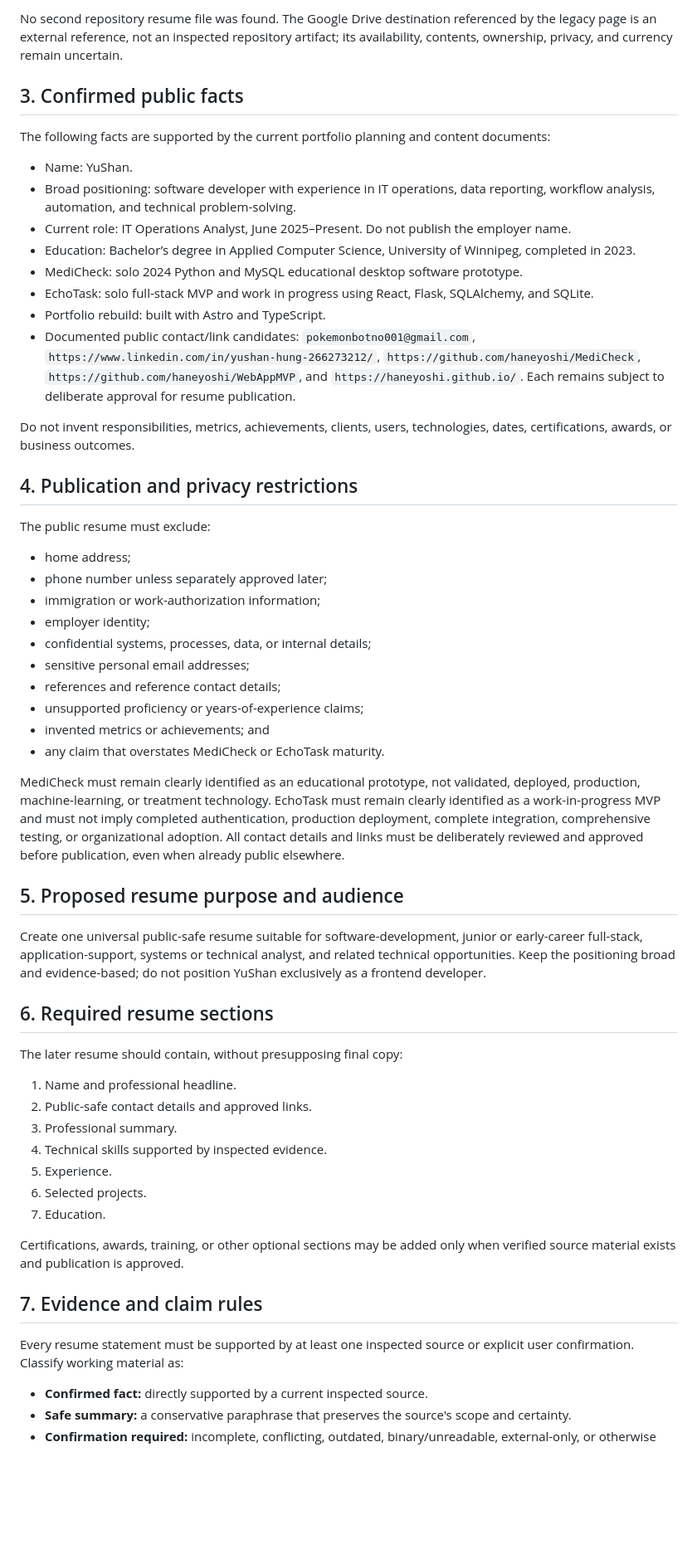
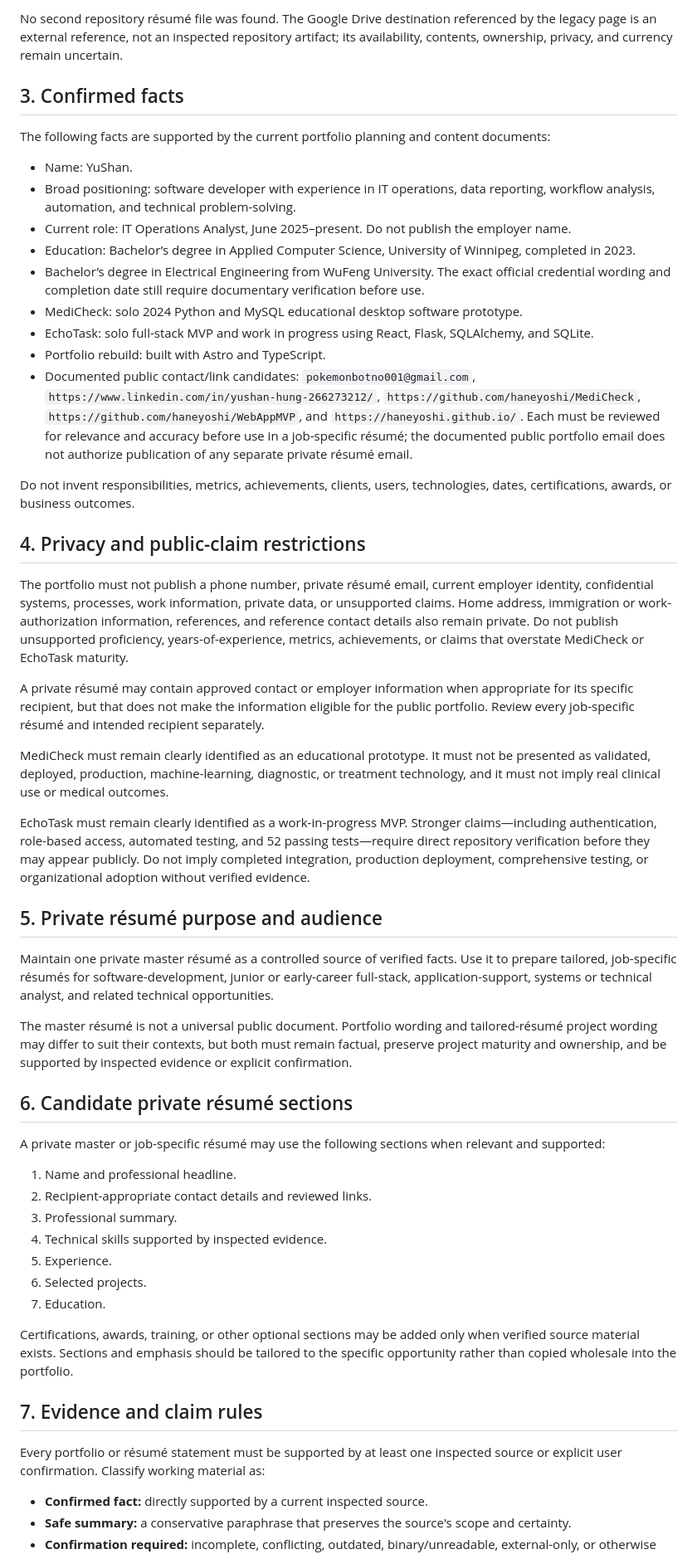
Before and after one commit to haneyoshi/haneyoshi.github.io, a Markdown page: docs/PUBLIC_RESUME_REQUIREMENTS.md, the part around one of its changes. Shown at 83% size. Rendered like a GitHub page; blank space fills up the shorter version.

```diff
--- a/docs/PUBLIC_RESUME_REQUIREMENTS.md
+++ b/docs/PUBLIC_RESUME_REQUIREMENTS.md
@@ -19,59 +21,55 @@ This document prepares a later resume-writing task. It identifies reliable sourc
 
-No second repository resume file was found. The Google Drive destination referenced by the legacy page is an external reference, not an inspected repository artifact; its availability, contents, ownership, privacy, and currency remain uncertain.
+No second repository résumé file was found. The Google Drive destination referenced by the legacy page is an external reference, not an inspected repository artifact; its availability, contents, ownership, privacy, and currency remain uncertain.
 
-## 3. Confirmed public facts
+## 3. Confirmed facts
 
 The following facts are supported by the current portfolio planning and content documents:
 
 - Name: YuShan.
 - Broad positioning: software developer with experience in IT operations, data reporting, workflow analysis, automation, and technical problem-solving.
-- Current role: IT Operations Analyst, June 2025–Present. Do not publish the employer name.
+- Current role: IT Operations Analyst, June 2025–present. Do not publish the employer name.
 - Education: Bachelor’s degree in Applied Computer Science, University of Winnipeg, completed in 2023.
+- Bachelor’s degree in Electrical Engineering from WuFeng University. The exact official credential wording and completion date still require documentary verification before use.
 - MediCheck: solo 2024 Python and MySQL educational desktop software prototype.
 - EchoTask: solo full-stack MVP and work in progress using React, Flask, SQLAlchemy, and SQLite.
 - Portfolio rebuild: built with Astro and TypeScript.
-- Documented public contact/link candidates: `pokemonbotno001@gmail.com`, `https://www.linkedin.com/in/yushan-hung-266273212/`, `https://github.com/haneyoshi/MediCheck`, `https://github.com/haneyoshi/WebAppMVP`, and `https://haneyoshi.github.io/`. Each remains subject to deliberate approval for resume publication.
+- Documented public contact/link candidates: `pokemonbotno001@gmail.com`, `https://www.linkedin.com/in/yushan-hung-266273212/`, `https://github.com/haneyoshi/MediCheck`, `https://github.com/haneyoshi/WebAppMVP`, and `https://haneyoshi.github.io/`. Each must be reviewed for relevance and accuracy before use in a job-specific résumé; the documented public portfolio email does not authorize publication of any separate private résumé email.
 
 Do not invent responsibilities, metrics, achievements, clients, users, technologies, dates, certifications, awards, or business outcomes.
 
-## 4. Publication and privacy restrictions
+## 4. Privacy and public-claim restrictions
 
-The public resume must exclude:
+The portfolio must not publish a phone number, private résumé email, current employer identity, confidential systems, processes, work information, private data, or unsupported claims. Home address, immigration or work-authorization information, references, and reference contact details also remain private. Do not publish unsupported proficiency, years-of-experience, metrics, achievements, or claims that overstate MediCheck or EchoTask maturity.
 
-- home address;
-- phone number unless separately approved later;
-- immigration or work-authorization information;
-- employer identity;
-- confidential systems, processes, data, or internal details;
-- sensitive personal email addresses;
-- references and reference contact details;
-- unsupported proficiency or years-of-experience claims;
-- invented metrics or achievements; and
-- any claim that overstates MediCheck or EchoTask maturity.
+A private résumé may contain approved contact or employer information when appropriate for its specific recipient, but that does not make the information eligible for the public portfolio. Review every job-specific résumé and intended recipient separately.
 
-MediCheck must remain clearly identified as an educational prototype, not validated, deployed, production, machine-learning, or treatment technology. EchoTask must remain clearly identified as a work-in-progress MVP and must not imply completed authentication, production deployment, complete integration, comprehensive testing, or organizational adoption. All contact details and links must be deliberately reviewed and approved before publication, even when already public elsewhere.
+MediCheck must remain clearly identified as an educational prototype. It must not be presented as validated, deployed, production, machine-learning, diagnostic, or treatment technology, and it must not imply real clinical use or medical outcomes.
 
-## 5. Proposed resume purpose and audience
+EchoTask must remain clearly identified as a work-in-progress MVP. Stronger claims—including authentication, role-based access, automated testing, and 52 passing tests—require direct repository verification before they may appear publicly. Do not imply completed integration, production deployment, comprehensive testing, or organizational adoption without verified evidence.
 
-Create one universal public-safe resume suitable for software-development, junior or early-career full-stack, application-support, systems or technical analyst, and related technical opportunities. Keep the positioning broad and evidence-based; do not position YuShan exclusively as a frontend developer.
+## 5. Private résumé purpose and audience
 
-## 6. Required resume sections
+Maintain one private master résumé as a controlled source of verified facts. Use it to prepare tailored, job-specific résumés for software-development, junior or early-career full-stack, application-support, systems or technical analyst, and related technical opportunities.
 
-The later resume should contain, without presupposing final copy:
+The master résumé is not a universal public document. Portfolio wording and tailored-résumé project wording may differ to suit their contexts, but both must remain factual, preserve project maturity and ownership, and be supported by inspected evidence or explicit confirmation.
+
+## 6. Candidate private résumé sections
+
+A private master or job-specific résumé may use the following sections when relevant and supported:
 
 1. Name and professional headline.
-2. Public-safe contact details and approved links.
+2. Recipient-appropriate contact details and reviewed links.
 3. Professional summary.
 4. Technical skills supported by inspected evidence.
 5. Experience.
 6. Selected projects.
 7. Education.
 
-Certifications, awards, training, or other optional sections may be added only when verified source material exists and publication is approved.
+Certifications, awards, training, or other optional sections may be added only when verified source material exists. Sections and emphasis should be tailored to the specific opportunity rather than copied wholesale into the portfolio.
 
 ## 7. Evidence and claim rules
 
-Every resume statement must be supported by at least one inspected source or explicit user confirmation. Classify working material as:
+Every portfolio or résumé statement must be supported by at least one inspected source or explicit user confirmation. Classify working material as:
 
 - **Confirmed fact:** directly supported by a current inspected source.
 - **Safe summary:** a conservative paraphrase that preserves the source's scope and certainty.
```
Also changed, not shown: other parts of docs/PUBLIC_RESUME_REQUIREMENTS.md (+34 -31 lines), docs/PORTFOLIO_BACKLOG.md (+6 -14 lines), docs/PORTFOLIO_REBUILD_PLAN.md (+9 -7 lines).
